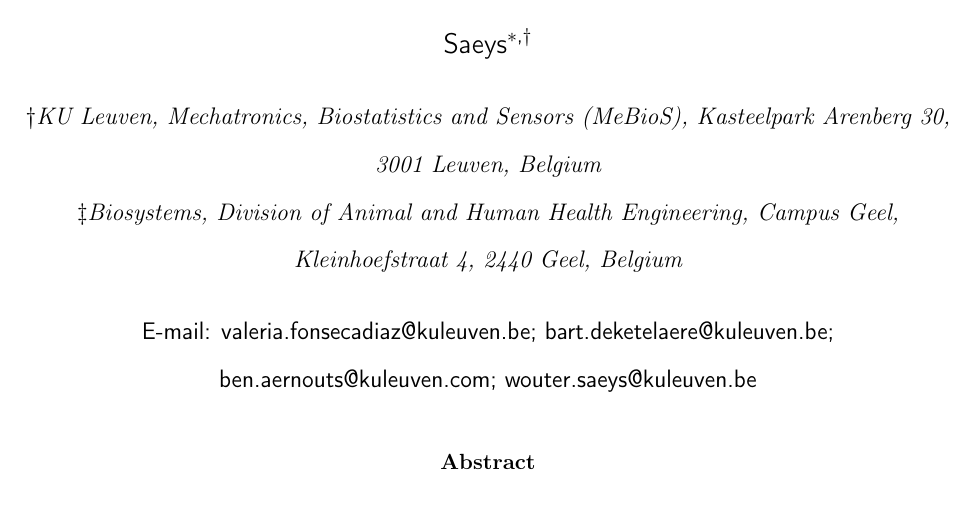
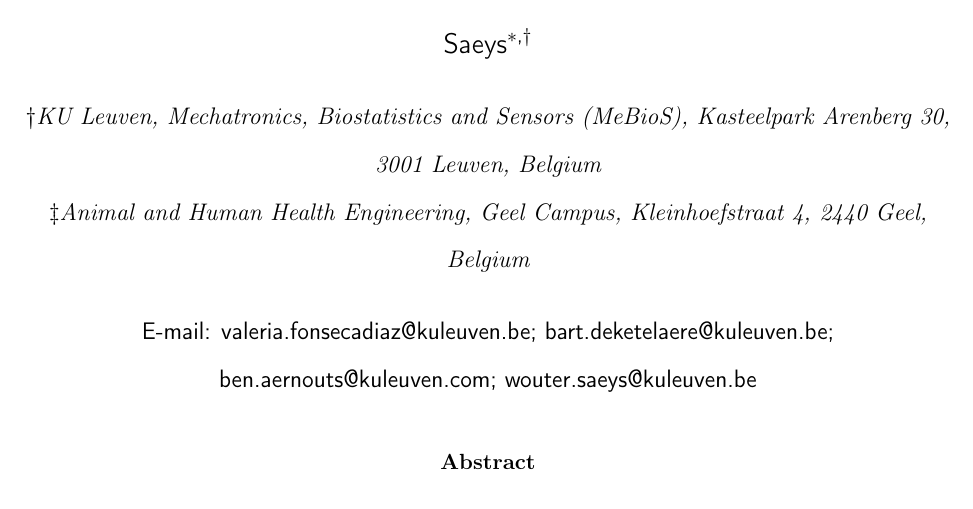
Before and after one commit to vfonsecad/unsupervised-sample-selection, a LaTeX paper (manuscript/main_manuscript.tex): part of page 1 of 28, cut so that both start at the same text. Compiled offline with pdfLaTeX.

Commit message:
change affiliation Ben

```diff
--- a/manuscript/main_manuscript.tex
+++ b/manuscript/main_manuscript.tex
@@ -58,7 +58,7 @@
 \email{bart.deketelaere@kuleuven.be}
 \author{Ben Aernouts}
 \email{ben.aernouts@kuleuven.com}
-\altaffiliation{Biosystems, Division of Animal and Human Health Engineering, Campus Geel, Kleinhoefstraat 4, 2440 Geel, Belgium}
+\altaffiliation{Animal and Human Health Engineering, Geel Campus, Kleinhoefstraat 4, 2440 Geel, Belgium}
 \author{Wouter Saeys}
 \email{wouter.saeys@kuleuven.be}
 \affiliation[KU Leuven]
```
